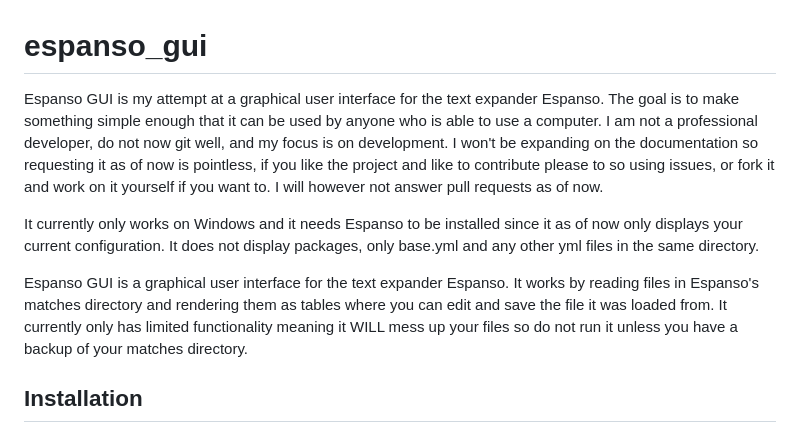
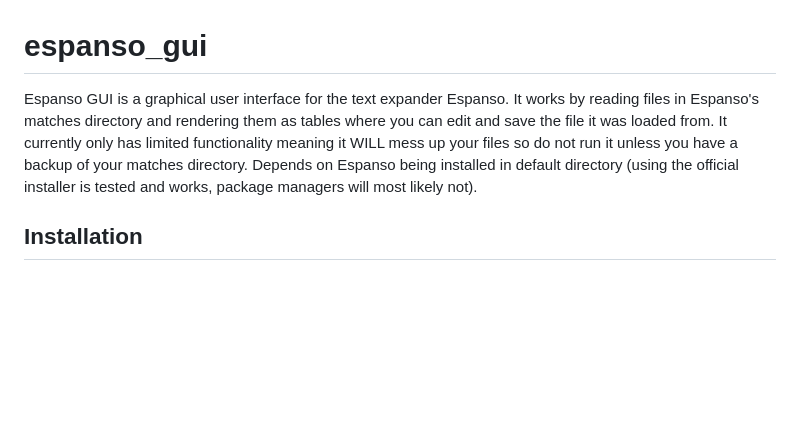
Before and after one commit to Pebkac03/espanso_gui, a Markdown page: README.md, the part around the change. Rendered like a GitHub page; blank space fills up the shorter version.

```diff
--- a/README.md
+++ b/README.md
@@ -1,10 +1,6 @@
 # espanso_gui
 
-Espanso GUI is my attempt at a graphical user interface for the text expander Espanso. The goal is to make something simple enough that it can be used by anyone who is able to use a computer. I am not a professional developer, do not now git well, and my focus is on development. I won't be expanding on the documentation so requesting it as of now is pointless, if you like the project and like to contribute please to so using issues, or fork it and work on it yourself if you want to. I will however not answer pull requests as of now.
-
-It currently only works on Windows and it needs Espanso to be installed since it as of now only displays your current configuration. It does not display packages, only base.yml and any other yml files in the same directory.
-
-Espanso GUI is a graphical user interface for the text expander Espanso. It works by reading files in Espanso's matches directory and rendering them as tables where you can edit and save the file it was loaded from. It currently only has limited functionality meaning it WILL mess up your files so do not run it unless you have a backup of your matches directory.
+Espanso GUI is a graphical user interface for the text expander Espanso. It works by reading files in Espanso's matches directory and rendering them as tables where you can edit and save the file it was loaded from. It currently only has limited functionality meaning it WILL mess up your files so do not run it unless you have a backup of your matches directory. Depends on Espanso being installed in default directory (using the official installer is tested and works, package managers will most likely not).
 
 Installation
 ---
```
